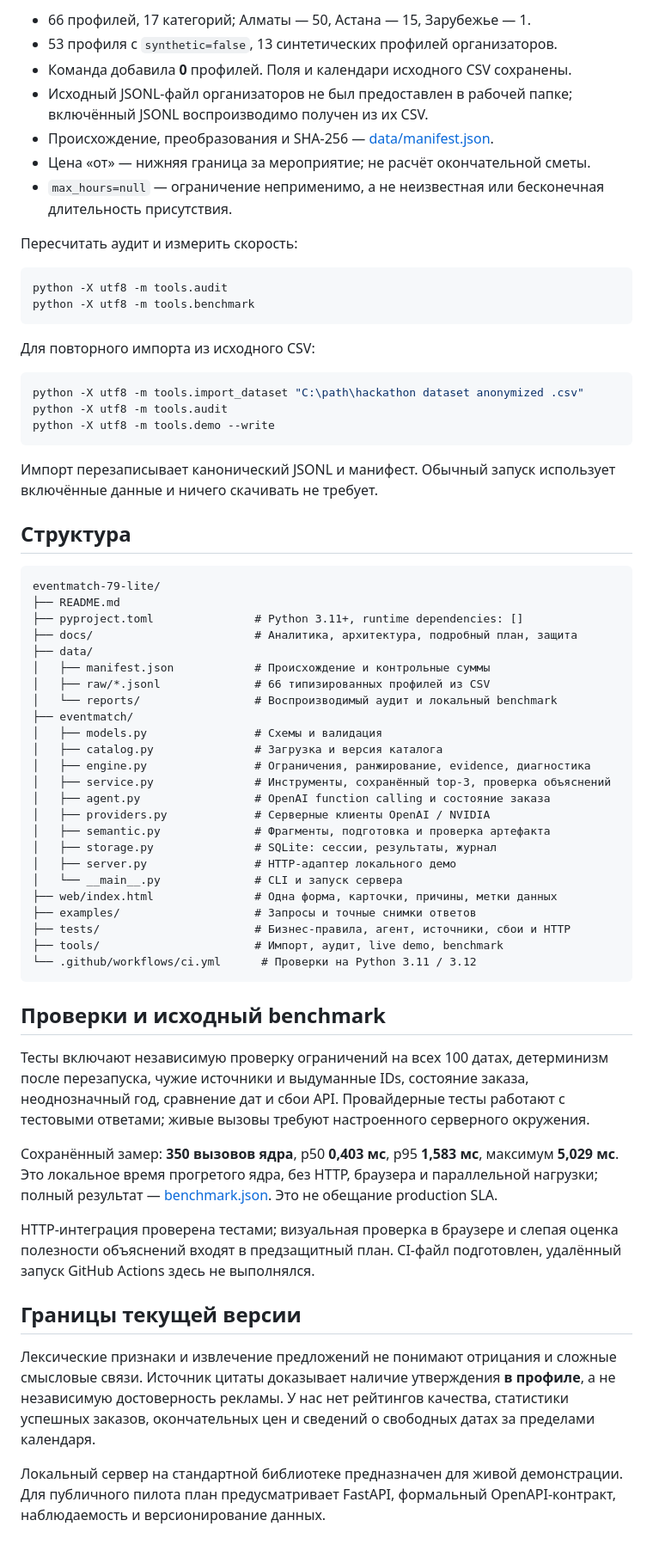
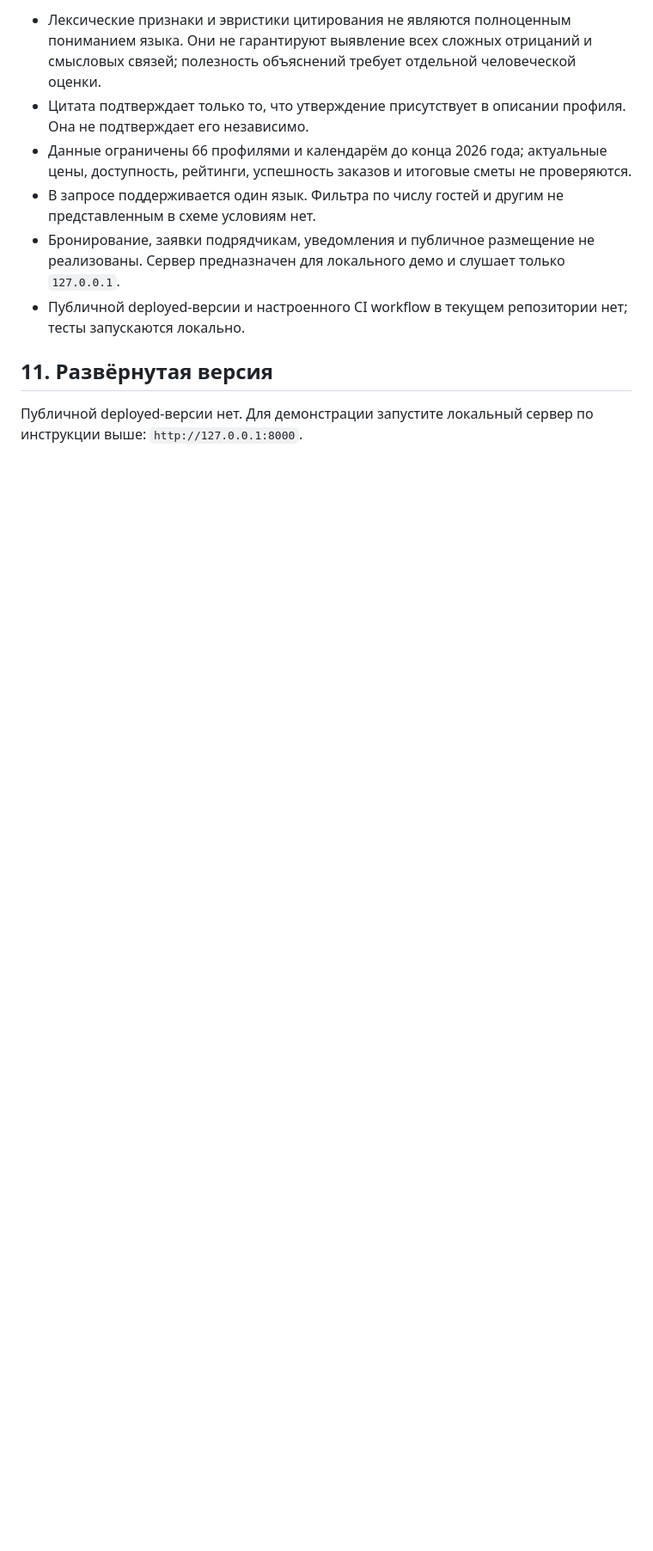
Before and after one commit to BAITC-Hacks/hack-9e488d0f-slafuw, a Markdown page: README.md, the part around one of its changes. Shown at 86% size. Drawn GitHub-style; blank space fills up the shorter version.

````diff
--- a/README.md
+++ b/README.md
@@ -111,68 +159,11 @@ python -X utf8 -m eventmatch serve
 
-- 66 профилей, 17 категорий; Алматы — 50, Астана — 15, Зарубежье — 1.
-- 53 профиля с `synthetic=false`, 13 синтетических профилей организаторов.
-- Команда добавила **0** профилей. Поля и календари исходного CSV сохранены.
-- Исходный JSONL-файл организаторов не был предоставлен в рабочей папке; включённый JSONL воспроизводимо получен из их CSV.
-- Происхождение, преобразования и SHA-256 — [data/manifest.json](data/manifest.json).
-- Цена «от» — нижняя граница за мероприятие; не расчёт окончательной сметы.
-- `max_hours=null` — ограничение неприменимо, а не неизвестная или бесконечная длительность присутствия.
+- Лексические признаки и эвристики цитирования не являются полноценным пониманием языка. Они не гарантируют выявление всех сложных отрицаний и смысловых связей; полезность объяснений требует отдельной человеческой оценки.
+- Цитата подтверждает только то, что утверждение присутствует в описании профиля. Она не подтверждает его независимо.
+- Данные ограничены 66 профилями и календарём до конца 2026 года; актуальные цены, доступность, рейтинги, успешность заказов и итоговые сметы не проверяются.
+- В запросе поддерживается один язык. Фильтра по числу гостей и другим не представленным в схеме условиям нет.
+- Бронирование, заявки подрядчикам, уведомления и публичное размещение не реализованы. Сервер предназначен для локального демо и слушает только `127.0.0.1`.
+- Публичной deployed-версии и настроенного CI workflow в текущем репозитории нет; тесты запускаются локально.
 
-Пересчитать аудит и измерить скорость:
+## 11. Развёрнутая версия
 
-```console
-python -X utf8 -m tools.audit
-python -X utf8 -m tools.benchmark
-```
-
-Для повторного импорта из исходного CSV:
-
-```console
-python -X utf8 -m tools.import_dataset "C:\path\hackathon dataset anonymized .csv"
-python -X utf8 -m tools.audit
-python -X utf8 -m tools.demo --write
-```
-
-Импорт перезаписывает канонический JSONL и манифест. Обычный запуск использует включённые данные и ничего скачивать не требует.
-
-## Структура
-
-```text
-eventmatch-79-lite/
-├── README.md
-├── pyproject.toml               # Python 3.11+, runtime dependencies: []
-├── docs/                        # Аналитика, архитектура, подробный план, защита
-├── data/
-│   ├── manifest.json            # Происхождение и контрольные суммы
-│   ├── raw/*.jsonl              # 66 типизированных профилей из CSV
-│   └── reports/                 # Воспроизводимый аудит и локальный benchmark
-├── eventmatch/
-│   ├── models.py                # Схемы и валидация
-│   ├── catalog.py               # Загрузка и версия каталога
-│   ├── engine.py                # Ограничения, ранжирование, evidence, диагностика
-│   ├── service.py               # Инструменты, сохранённый top-3, проверка объяснений
-│   ├── agent.py                 # OpenAI function calling и состояние заказа
-│   ├── providers.py             # Серверные клиенты OpenAI / NVIDIA
-│   ├── semantic.py              # Фрагменты, подготовка и проверка артефакта
-│   ├── storage.py               # SQLite: сессии, результаты, журнал
-│   ├── server.py                # HTTP-адаптер локального демо
-│   └── __main__.py              # CLI и запуск сервера
-├── web/index.html               # Одна форма, карточки, причины, метки данных
-├── examples/                    # Запросы и точные снимки ответов
-├── tests/                       # Бизнес-правила, агент, источники, сбои и HTTP
-├── tools/                       # Импорт, аудит, live demo, benchmark
-└── .github/workflows/ci.yml      # Проверки на Python 3.11 / 3.12
-```
-
-## Проверки и исходный benchmark
-
-Тесты включают независимую проверку ограничений на всех 100 датах, детерминизм после перезапуска, чужие источники и выдуманные IDs, состояние заказа, неоднозначный год, сравнение дат и сбои API. Провайдерные тесты работают с тестовыми ответами; живые вызовы требуют настроенного серверного окружения.
-
-Сохранённый замер: **350 вызовов ядра**, p50 **0,403 мс**, p95 **1,583 мс**, максимум **5,029 мс**. Это локальное время прогретого ядра, без HTTP, браузера и параллельной нагрузки; полный результат — [benchmark.json](data/reports/benchmark.json). Это не обещание production SLA.
-
-HTTP-интеграция проверена тестами; визуальная проверка в браузере и слепая оценка полезности объяснений входят в предзащитный план. CI-файл подготовлен, удалённый запуск GitHub Actions здесь не выполнялся.
-
-## Границы текущей версии
-
-Лексические признаки и извлечение предложений не понимают отрицания и сложные смысловые связи. Источник цитаты доказывает наличие утверждения **в профиле**, а не независимую достоверность рекламы. У нас нет рейтингов качества, статистики успешных заказов, окончательных цен и сведений о свободных датах за пределами календаря.
-
-Локальный сервер на стандартной библиотеке предназначен для живой демонстрации. Для публичного пилота план предусматривает FastAPI, формальный OpenAPI-контракт, наблюдаемость и версионирование данных.
+Публичной deployed-версии нет. Для демонстрации запустите локальный сервер по инструкции выше: `http://127.0.0.1:8000`.
````
Also changed, not shown: other parts of README.md (+133 -85 lines).
